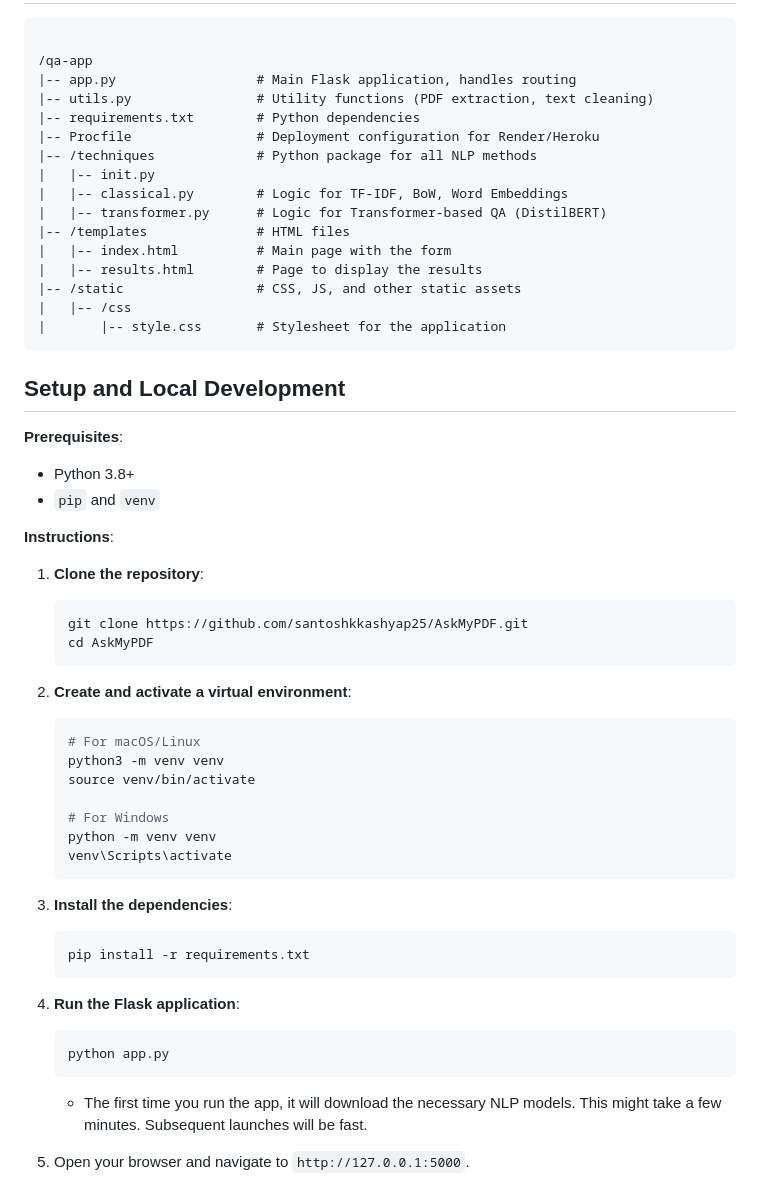
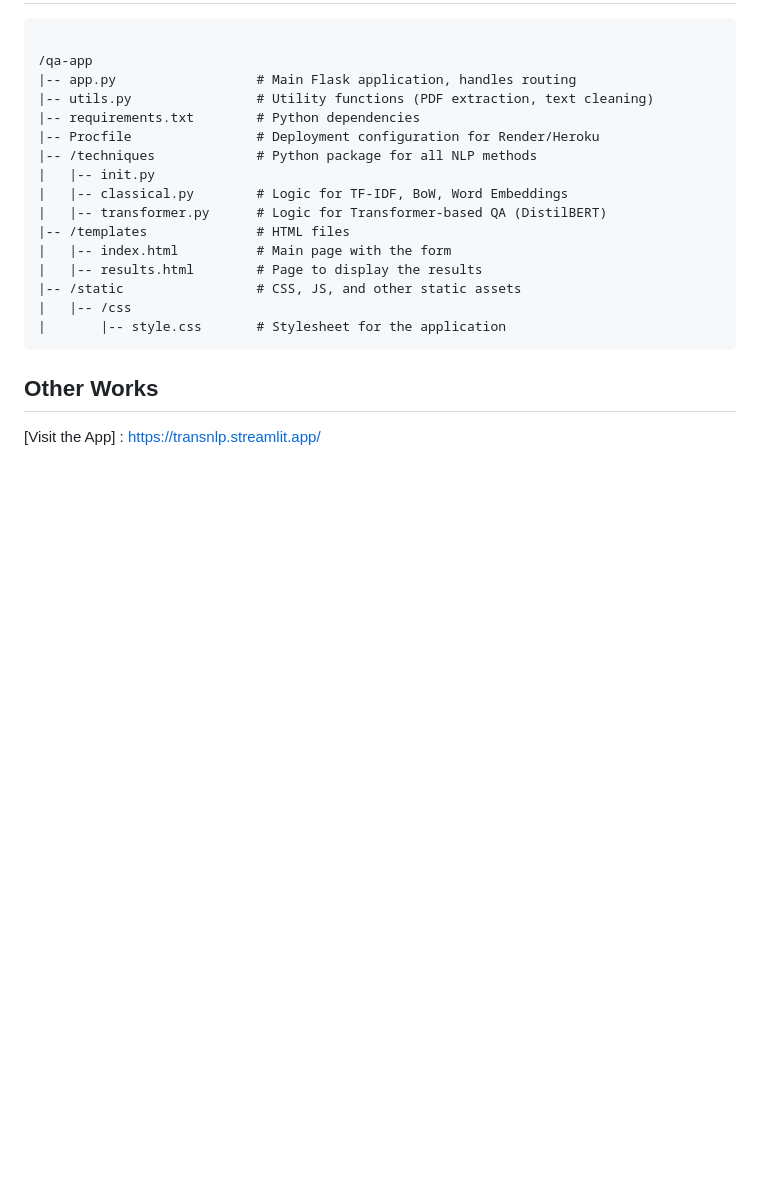
Before and after one commit to santoshkkashyap25/AskMyPDF, a Markdown page: README.md, the part around the change. Drawn GitHub-style; blank space fills up the shorter version.

````diff
--- a/README.md
+++ b/README.md
@@ -47,7 +47,7 @@ This web application provides a platform for performing Question Answering (QA)
 |       |-- style.css       # Stylesheet for the application
 ```
 
-## Setup and Local Development
+<!-- ## Setup and Local Development
 
 **Prerequisites**:
 -   Python 3.8+
@@ -84,3 +84,9 @@ This web application provides a platform for performing Question Answering (QA)
     -   The first time you run the app, it will download the necessary NLP models. This might take a few minutes. Subsequent launches will be fast.
 
 5.  Open your browser and navigate to `http://127.0.0.1:5000`.
+
+
+ -->
+ ## Other Works
+
+[Visit the App] : https://transnlp.streamlit.app/
````
